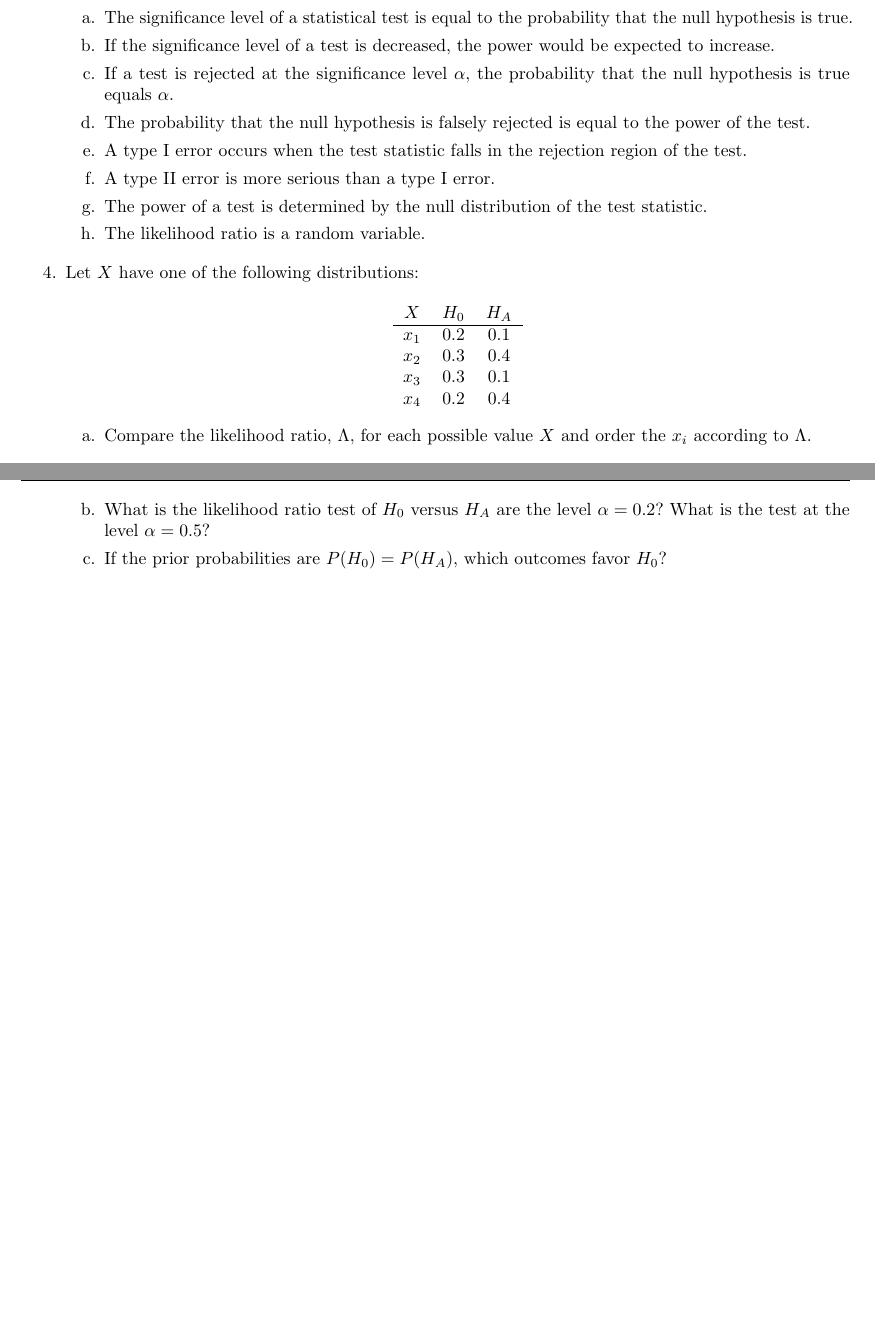
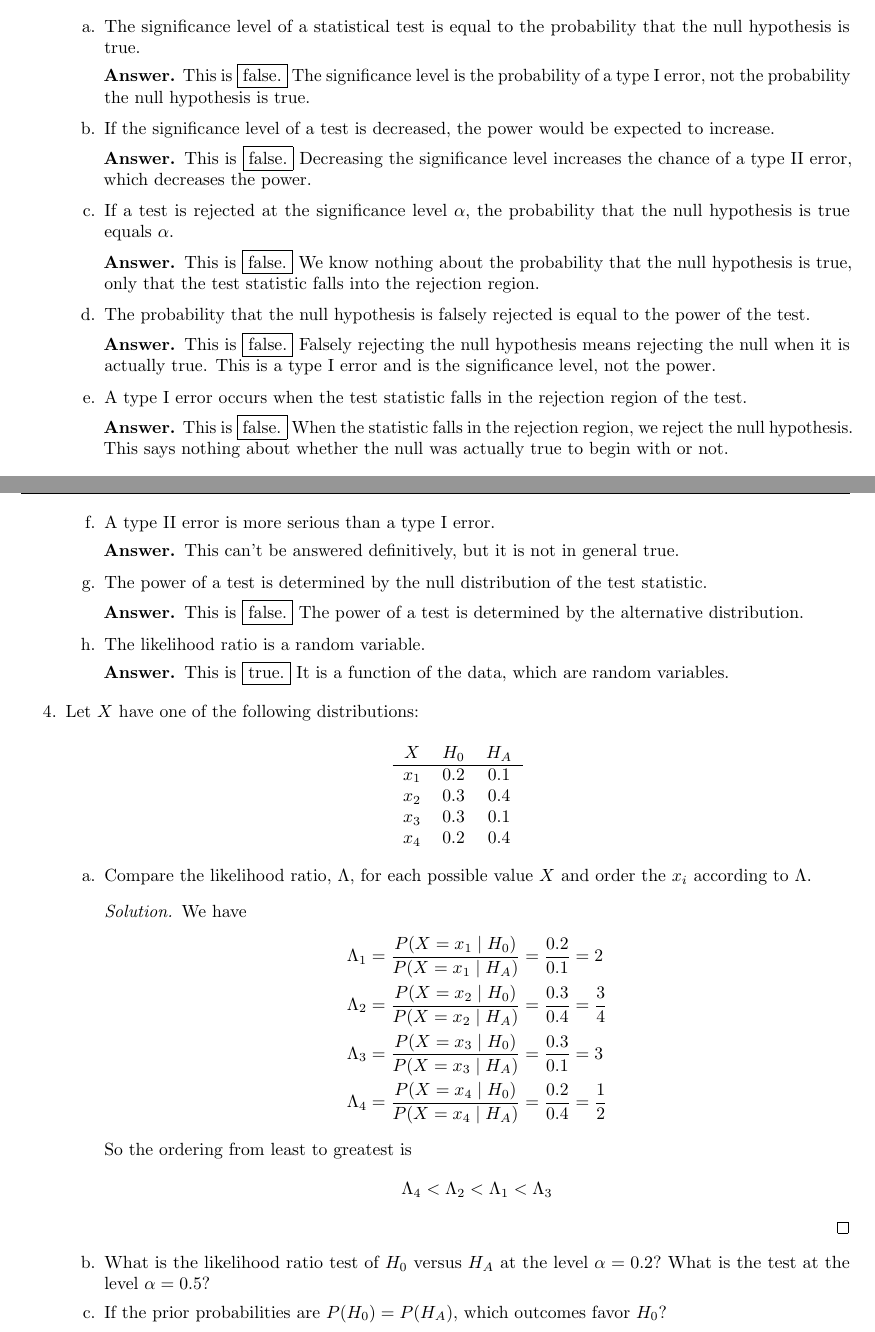
Before and after one commit to azhao9/latex-docs, a LaTeX problem sheet (stat/hw6/hw6.tex): two parts of pages 10 and 11 of 11, joined at a grey line, cut so that both start at the same text, the shorter picture padded with empty space. The pictures show the PDF file stat/hw6/hw6.pdf that the author committed with the source.

Commit message:
worked on stat hw6

```diff
--- a/stat/hw6/hw6.tex
+++ b/stat/hw6/hw6.tex
@@ -310,20 +310,44 @@
 
 		\begin{enumerate}[a.]
 			\item The significance level of a statistical test is equal to the probability that the null hypothesis is true.
+				\begin{answer*}
+					This is \boxed{\text{false.}} The significance level is the probability of a type I error, not the probability the null hypothesis is true.
+				\end{answer*}
 
 			\item If the significance level of a test is decreased, the power would be expected to increase.
+				\begin{answer*}
+					This is \boxed{\text{false.}} Decreasing the significance level increases the chance of a type II error, which decreases the power.
+				\end{answer*}
 
 			\item If a test is rejected at the significance level $\alpha,$ the probability that the null hypothesis is true equals $\alpha.$
+				\begin{answer*}
+					This is \boxed{\text{false.}} We know nothing about the probability that the null hypothesis is true, only that the test statistic falls into the rejection region.
+				\end{answer*}
 
 			\item The probability that the null hypothesis is falsely rejected is equal to the power of the test.
+				\begin{answer*}
+					This is \boxed{\text{false.}} Falsely rejecting the null hypothesis means rejecting the null when it is actually true. This is a type I error and is the significance level, not the power.
+				\end{answer*}
 
 			\item A type I error occurs when the test statistic falls in the rejection region of the test.
+				\begin{answer*}
+					This is \boxed{\text{false.}} When the statistic falls in the rejection region, we reject the null hypothesis. This says nothing about whether the null was actually true to begin with or not.
+				\end{answer*}
 
 			\item A type II error is more serious than a type I error.
+				\begin{answer*}
+					This can't be answered definitively, but it is not in general true.
+				\end{answer*}
 
 			\item The power of a test is determined by the null distribution of the test statistic.
+				\begin{answer*}
+					This is \boxed{\text{false.}} The power of a test is determined by the alternative distribution.
+				\end{answer*}
 
 			\item The likelihood ratio is a random variable.
+				\begin{answer*}
+					This is \boxed{\text{true.}} It is a function of the data, which are random variables.
+				\end{answer*}
 
 		\end{enumerate}
 
@@ -341,8 +365,18 @@
 
 		\begin{enumerate}[a.]
 			\item Compare the likelihood ratio, $\Lambda,$ for each possible value $X$ and order the $x_i$ according to $\Lambda.$
+				\begin{soln}
+					We have
+					\begin{align*}
+						\Lambda_1 &= \frac{P(X=x_1\mid H_0)}{P(X=x_1\mid H_A)} = \frac{0.2}{0.1} = 2 \\
+						\Lambda_2 &= \frac{P(X=x_2\mid H_0)}{P(X=x_2\mid H_A)}=\frac{0.3}{0.4}=\frac{3}{4} \\
+						\Lambda_3 &= \frac{P(X=x_3\mid H_0)}{P(X=x_3\mid H_A)} = \frac{0.3}{0.1} = 3 \\
+						\Lambda_4 &= \frac{P(X=x_4\mid H_0)}{P(X=x_4\mid H_A)} = \frac{0.2}{0.4}=\frac{1}{2}
+					\end{align*}
+					So the ordering from least to greatest is \[\Lambda_4<\Lambda_2<\Lambda_1<\Lambda_3\]
+				\end{soln}
 
-			\item What is the likelihood ratio test of $H_0$ versus $H_A$ are the level $\alpha=0.2?$ What is the test at the level $\alpha=0.5?$
+			\item What is the likelihood ratio test of $H_0$ versus $H_A$ at the level $\alpha=0.2?$ What is the test at the level $\alpha=0.5?$
 
 			\item If the prior probabilities are $P(H_0)=P(H_A),$ which outcomes favor $H_0?$
 
```
Also changed, not shown: stat/hw6/hw6.pdf.
